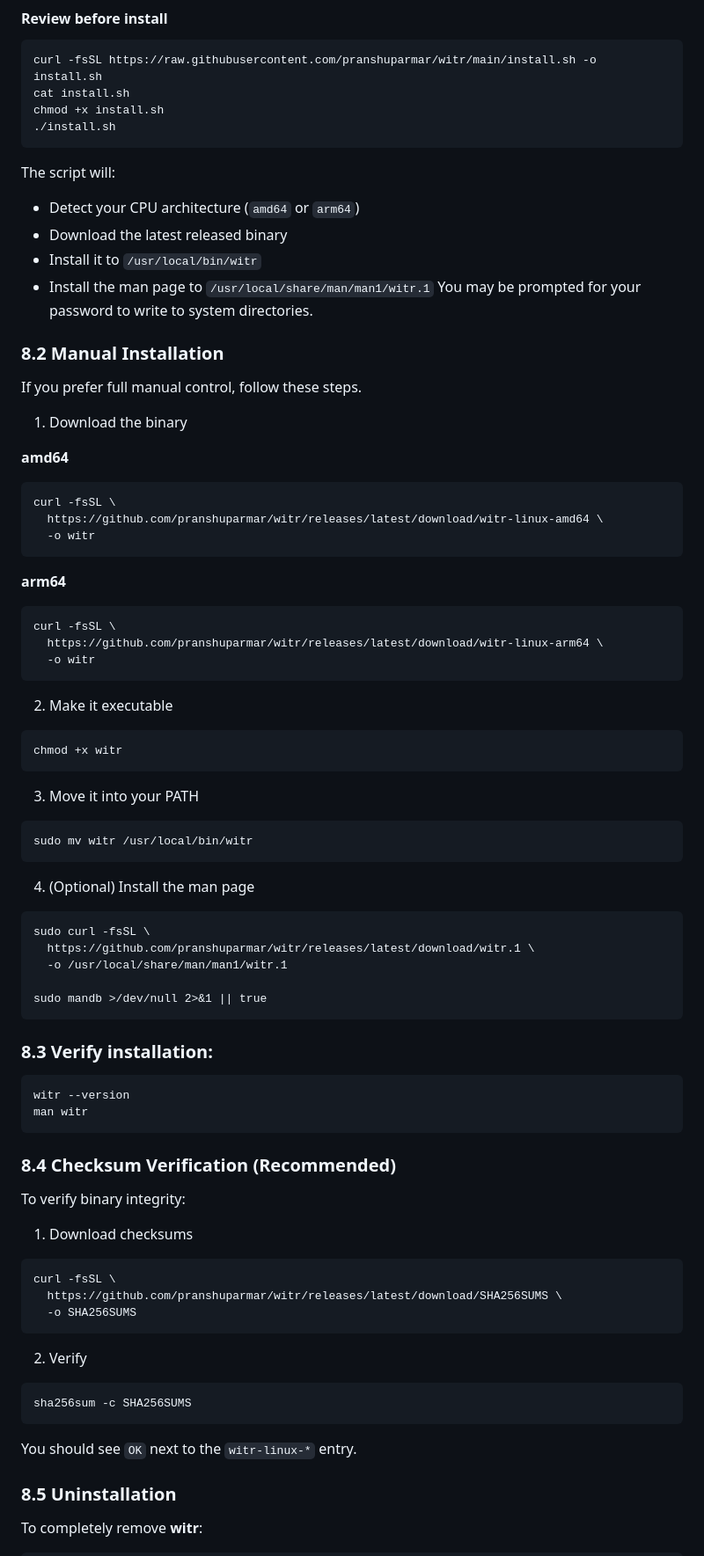
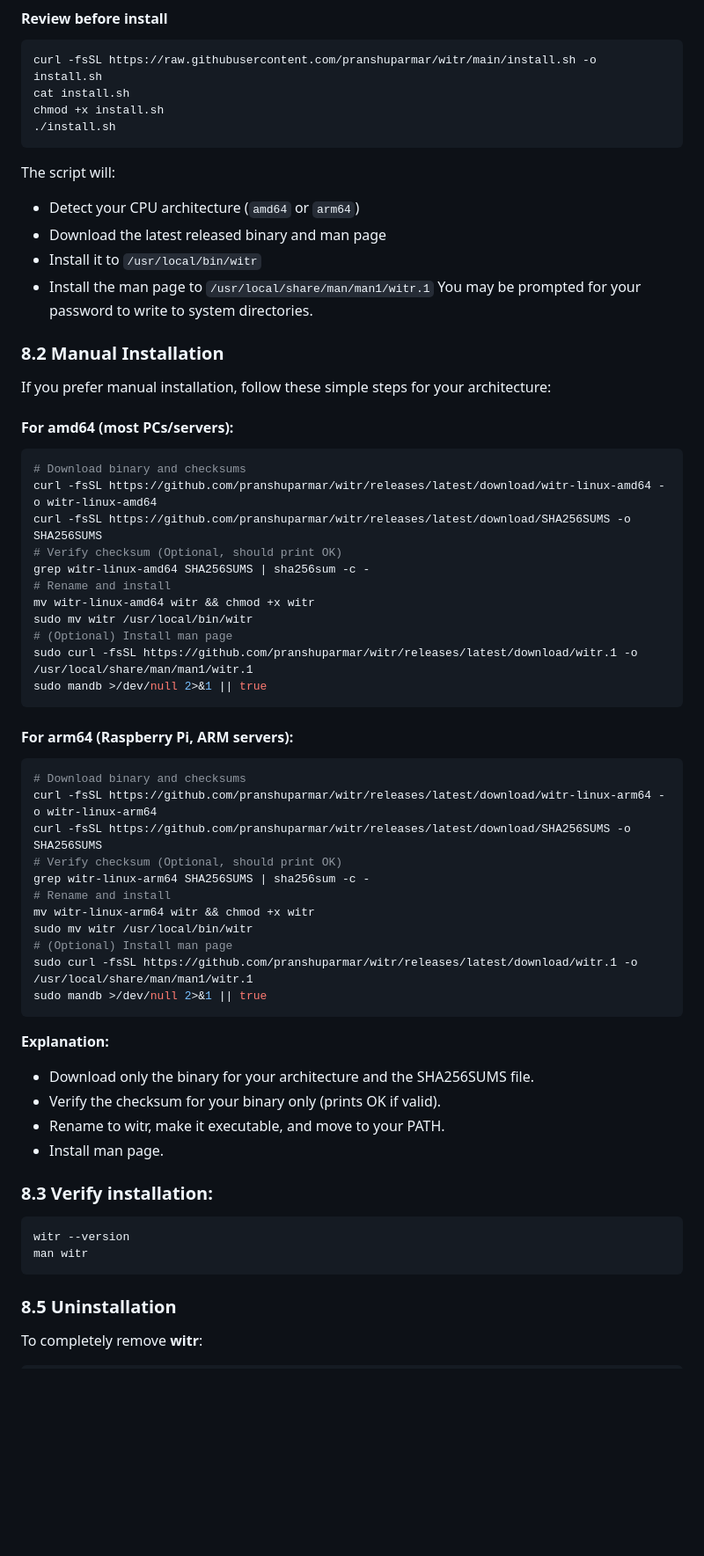
Before and after one commit to gitcyberclouds/wits, a Markdown page: README.md, the part around the change printed below. Shown: that part at 88% size. GitHub-like rendering; blank space fills up the shorter version.

Commit message:
Update manual installation instructions

````diff
--- a/README.md
+++ b/README.md
@@ -271,72 +271,56 @@ chmod +x install.sh
 
 The script will:
 - Detect your CPU architecture (`amd64` or `arm64`)
-- Download the latest released binary
+- Download the latest released binary and man page
 - Install it to `/usr/local/bin/witr`
 - Install the man page to `/usr/local/share/man/man1/witr.1`
 You may be prompted for your password to write to system directories.
 
 ### 8.2 Manual Installation
 
-If you prefer full manual control, follow these steps.
+If you prefer manual installation, follow these simple steps for your architecture:
 
-1. Download the binary
-
-**amd64**
+#### For amd64 (most PCs/servers):
 ```bash
-curl -fsSL \
-  https://github.com/pranshuparmar/witr/releases/latest/download/witr-linux-amd64 \
-  -o witr
-```
-**arm64**
-```bash
-curl -fsSL \
-  https://github.com/pranshuparmar/witr/releases/latest/download/witr-linux-arm64 \
-  -o witr
+# Download binary and checksums
+curl -fsSL https://github.com/pranshuparmar/witr/releases/latest/download/witr-linux-amd64 -o witr-linux-amd64
+curl -fsSL https://github.com/pranshuparmar/witr/releases/latest/download/SHA256SUMS -o SHA256SUMS
+# Verify checksum (Optional, should print OK)
+grep witr-linux-amd64 SHA256SUMS | sha256sum -c -
+# Rename and install
+mv witr-linux-amd64 witr && chmod +x witr
+sudo mv witr /usr/local/bin/witr
+# (Optional) Install man page
+sudo curl -fsSL https://github.com/pranshuparmar/witr/releases/latest/download/witr.1 -o /usr/local/share/man/man1/witr.1
+sudo mandb >/dev/null 2>&1 || true
 ```
 
-2. Make it executable
+#### For arm64 (Raspberry Pi, ARM servers):
 ```bash
-chmod +x witr
+# Download binary and checksums
+curl -fsSL https://github.com/pranshuparmar/witr/releases/latest/download/witr-linux-arm64 -o witr-linux-arm64
+curl -fsSL https://github.com/pranshuparmar/witr/releases/latest/download/SHA256SUMS -o SHA256SUMS
+# Verify checksum (Optional, should print OK)
+grep witr-linux-arm64 SHA256SUMS | sha256sum -c -
+# Rename and install
+mv witr-linux-arm64 witr && chmod +x witr
+sudo mv witr /usr/local/bin/witr
+# (Optional) Install man page
+sudo curl -fsSL https://github.com/pranshuparmar/witr/releases/latest/download/witr.1 -o /usr/local/share/man/man1/witr.1
+sudo mandb >/dev/null 2>&1 || true
 ```
 
-3. Move it into your PATH
-```bash
-sudo mv witr /usr/local/bin/witr
-```
-
-4. (Optional) Install the man page
-```
-sudo curl -fsSL \
-  https://github.com/pranshuparmar/witr/releases/latest/download/witr.1 \
-  -o /usr/local/share/man/man1/witr.1
-
-sudo mandb >/dev/null 2>&1 || true
-```
+**Explanation:**
+- Download only the binary for your architecture and the SHA256SUMS file.
+- Verify the checksum for your binary only (prints OK if valid).
+- Rename to witr, make it executable, and move to your PATH.
+- Install man page.
 
 ### 8.3 Verify installation:
 ```bash
 witr --version
 man witr
 ```
-
-### 8.4 Checksum Verification (Recommended)
-
-To verify binary integrity:
-
-1. Download checksums
-```bash
-curl -fsSL \
-  https://github.com/pranshuparmar/witr/releases/latest/download/SHA256SUMS \
-  -o SHA256SUMS
-```
-
-2. Verify
-```
-sha256sum -c SHA256SUMS
-```
-
-You should see `OK` next to the `witr-linux-*` entry.
 
 ### 8.5 Uninstallation
 
````
Also changed, not shown: other parts of README.md (+1 -1 lines).
